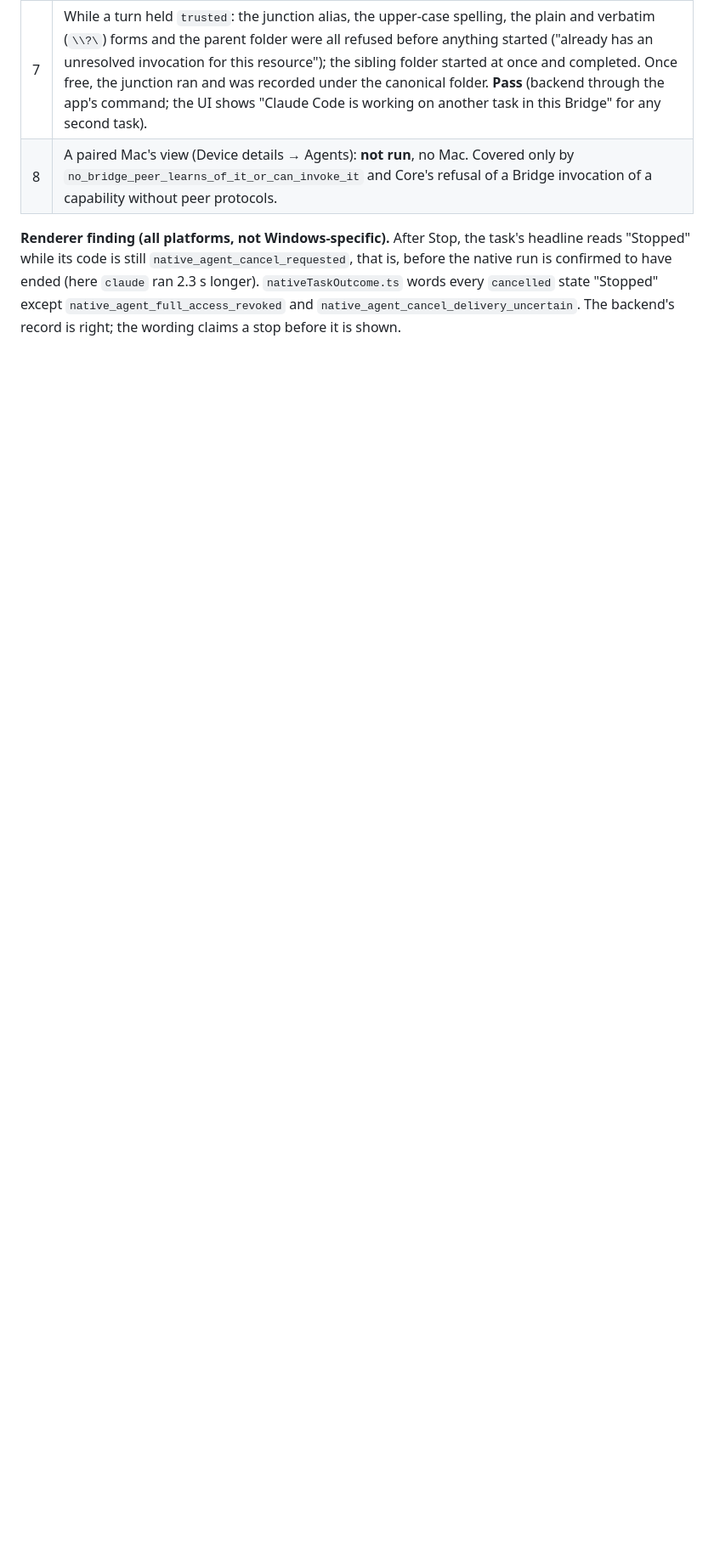
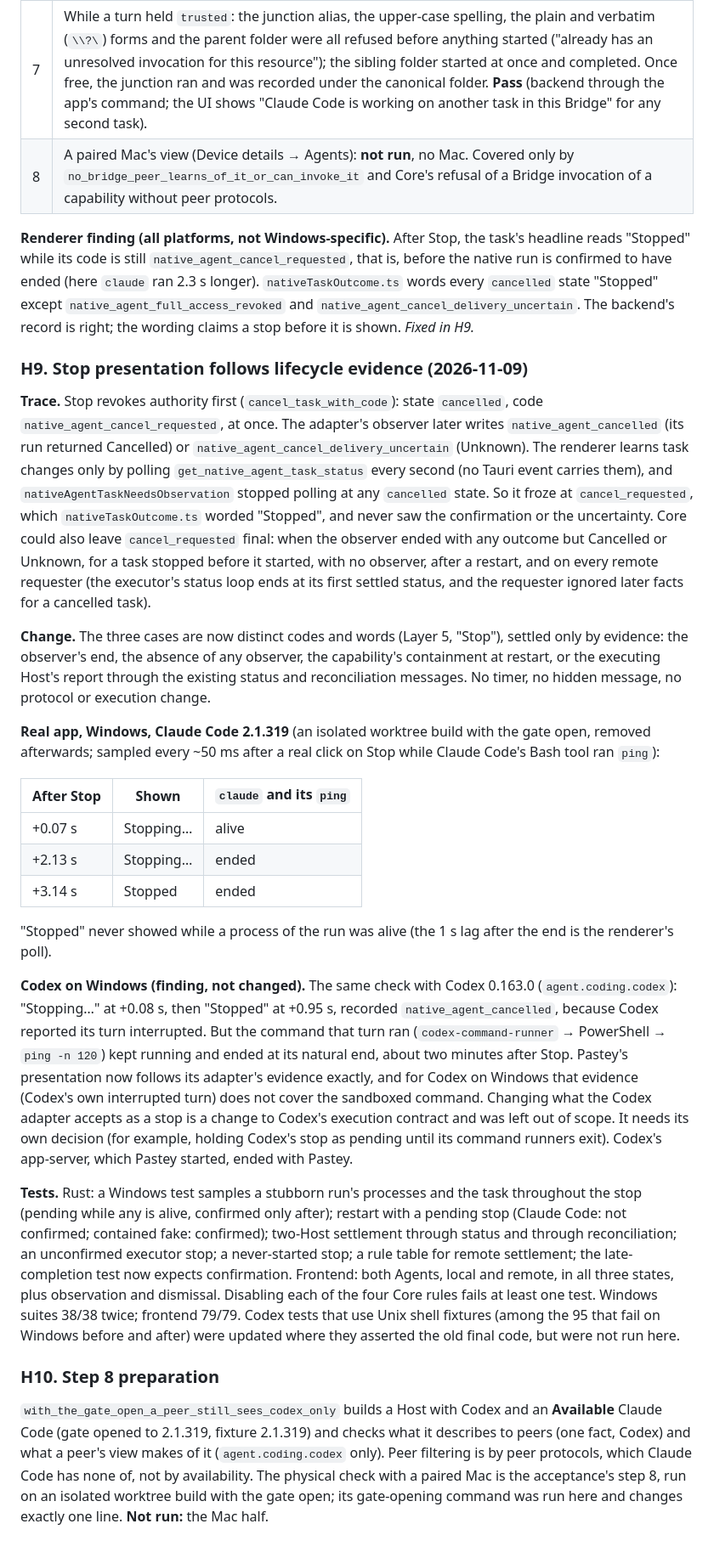
Before and after one commit to xpan0988/Pastey, a Markdown page: docs/research/claude-code-adapter-validation.md, the part around the change. Shown at 85% size. Rendered like a GitHub page; blank space fills up the shorter version.

Commit message:
Record the Stop presentation evidence and the step 8 preparation
Real app on Windows (isolated worktree build, gate open, removed after):
Claude Code showed Stopping... at +0.07 s while claude and its ping ran,
and Stopped at +3.14 s, only after both had ended. Codex showed Stopped at
+0.95 s on its own interrupted-turn report while its sandboxed command
ran to its natural end two minutes later: recorded as a Codex execution
finding, not changed here.

```diff
--- a/docs/research/claude-code-adapter-validation.md
+++ b/docs/research/claude-code-adapter-validation.md
@@ -487,4 +487,28 @@ The real app (`target\debug\pastey.exe`, this branch, with `WINDOWS_ACCEPTED_VER
 | 7 | While a turn held `trusted`: the junction alias, the upper-case spelling, the plain and verbatim (`\\?\`) forms and the parent folder were all refused before anything started ("already has an unresolved invocation for this resource"); the sibling folder started at once and completed. Once free, the junction ran and was recorded under the canonical folder. **Pass** (backend through the app's command; the UI shows "Claude Code is working on another task in this Bridge" for any second task). |
 | 8 | A paired Mac's view (Device details → Agents): **not run**, no Mac. Covered only by `no_bridge_peer_learns_of_it_or_can_invoke_it` and Core's refusal of a Bridge invocation of a capability without peer protocols. |
 
-**Renderer finding (all platforms, not Windows-specific).** After Stop, the task's headline reads "Stopped" while its code is still `native_agent_cancel_requested`, that is, before the native run is confirmed to have ended (here `claude` ran 2.3 s longer). `nativeTaskOutcome.ts` words every `cancelled` state "Stopped" except `native_agent_full_access_revoked` and `native_agent_cancel_delivery_uncertain`. The backend's record is right; the wording claims a stop before it is shown.
+**Renderer finding (all platforms, not Windows-specific).** After Stop, the task's headline reads "Stopped" while its code is still `native_agent_cancel_requested`, that is, before the native run is confirmed to have ended (here `claude` ran 2.3 s longer). `nativeTaskOutcome.ts` words every `cancelled` state "Stopped" except `native_agent_full_access_revoked` and `native_agent_cancel_delivery_uncertain`. The backend's record is right; the wording claims a stop before it is shown. *Fixed in H9.*
+
+### H9. Stop presentation follows lifecycle evidence (2026-11-09)
+
+**Trace.** Stop revokes authority first (`cancel_task_with_code`): state `cancelled`, code `native_agent_cancel_requested`, at once. The adapter's observer later writes `native_agent_cancelled` (its run returned Cancelled) or `native_agent_cancel_delivery_uncertain` (Unknown). The renderer learns task changes only by polling `get_native_agent_task_status` every second (no Tauri event carries them), and `nativeAgentTaskNeedsObservation` stopped polling at any `cancelled` state. So it froze at `cancel_requested`, which `nativeTaskOutcome.ts` worded "Stopped", and never saw the confirmation or the uncertainty. Core could also leave `cancel_requested` final: when the observer ended with any outcome but Cancelled or Unknown, for a task stopped before it started, with no observer, after a restart, and on every remote requester (the executor's status loop ends at its first settled status, and the requester ignored later facts for a cancelled task).
+
+**Change.** The three cases are now distinct codes and words (Layer 5, "Stop"), settled only by evidence: the observer's end, the absence of any observer, the capability's containment at restart, or the executing Host's report through the existing status and reconciliation messages. No timer, no hidden message, no protocol or execution change.
+
+**Real app, Windows, Claude Code 2.1.319** (an isolated worktree build with the gate open, removed afterwards; sampled every ~50 ms after a real click on Stop while Claude Code's Bash tool ran `ping`):
+
+| After Stop | Shown | `claude` and its `ping` |
+|---|---|---|
+| +0.07 s | Stopping… | alive |
+| +2.13 s | Stopping… | ended |
+| +3.14 s | Stopped | ended |
+
+"Stopped" never showed while a process of the run was alive (the 1 s lag after the end is the renderer's poll).
+
+**Codex on Windows (finding, not changed).** The same check with Codex 0.163.0 (`agent.coding.codex`): "Stopping…" at +0.08 s, then "Stopped" at +0.95 s, recorded `native_agent_cancelled`, because Codex reported its turn interrupted. But the command that turn ran (`codex-command-runner` → PowerShell → `ping -n 120`) kept running and ended at its natural end, about two minutes after Stop. Pastey's presentation now follows its adapter's evidence exactly, and for Codex on Windows that evidence (Codex's own interrupted turn) does not cover the sandboxed command. Changing what the Codex adapter accepts as a stop is a change to Codex's execution contract and was left out of scope. It needs its own decision (for example, holding Codex's stop as pending until its command runners exit). Codex's app-server, which Pastey started, ended with Pastey.
+
+**Tests.** Rust: a Windows test samples a stubborn run's processes and the task throughout the stop (pending while any is alive, confirmed only after); restart with a pending stop (Claude Code: not confirmed; contained fake: confirmed); two-Host settlement through status and through reconciliation; an unconfirmed executor stop; a never-started stop; a rule table for remote settlement; the late-completion test now expects confirmation. Frontend: both Agents, local and remote, in all three states, plus observation and dismissal. Disabling each of the four Core rules fails at least one test. Windows suites 38/38 twice; frontend 79/79. Codex tests that use Unix shell fixtures (among the 95 that fail on Windows before and after) were updated where they asserted the old final code, but were not run here.
+
+### H10. Step 8 preparation
+
+`with_the_gate_open_a_peer_still_sees_codex_only` builds a Host with Codex and an **Available** Claude Code (gate opened to 2.1.319, fixture 2.1.319) and checks what it describes to peers (one fact, Codex) and what a peer's view makes of it (`agent.coding.codex` only). Peer filtering is by peer protocols, which Claude Code has none of, not by availability. The physical check with a paired Mac is the acceptance's step 8, run on an isolated worktree build with the gate open; its gate-opening command was run here and changes exactly one line. **Not run:** the Mac half.
```
